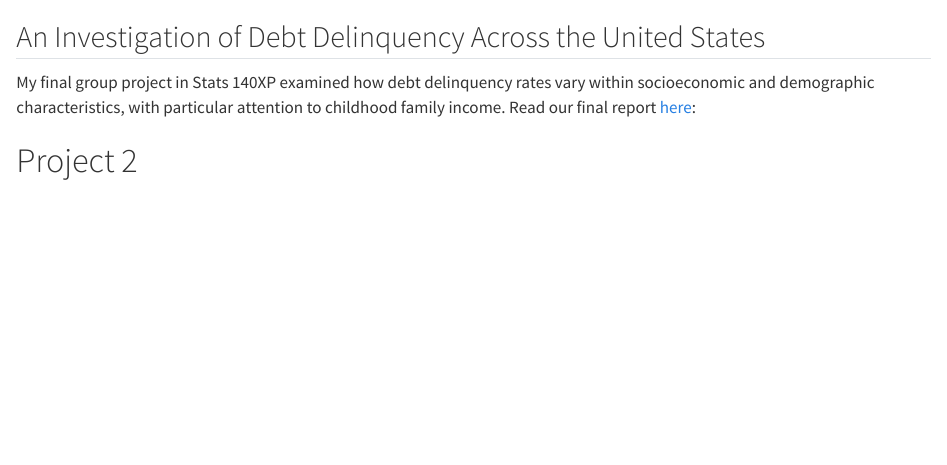
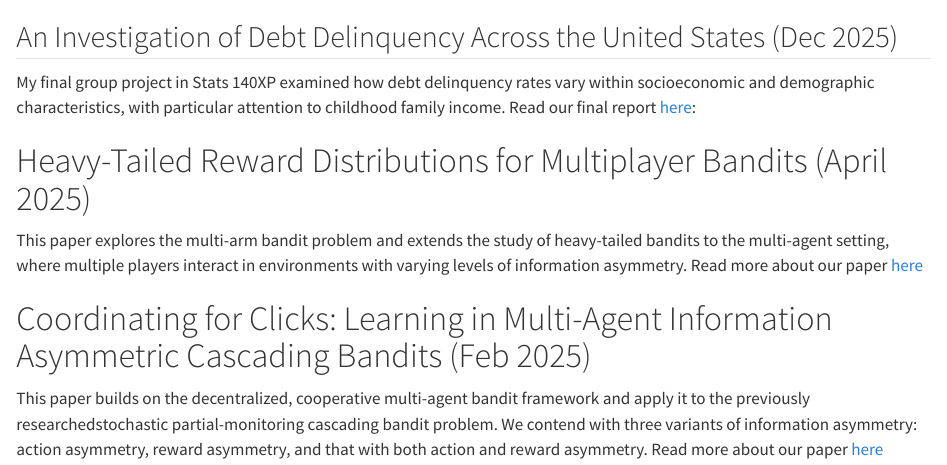
Before and after one commit to y1jnn/personal-website, a Quarto document (projects.qmd): the page in a window 1100 px wide, from its top. Rendered offline with R 4.5, knitr and Pandoc in place of Quarto, with nearby package versions.

Commit message:
projects

```diff
--- a/projects.qmd
+++ b/projects.qmd
@@ -1,8 +1,15 @@
 ---
 toc: false
 ---
-## An Investigation of Debt Delinquency Across the United States
+## An Investigation of Debt Delinquency Across the United States (Dec 2025)
 
 My final group project in Stats 140XP examined how debt delinquency rates vary within socioeconomic and demographic characteristics, with particular attention to childhood family income. Read our final report [here](/140xpfinalreport.pdf):
 
-# Project 2
+# Heavy-Tailed Reward Distributions for Multiplayer Bandits (April 2025)
+
+This paper explores the multi-arm bandit problem and extends the study of heavy-tailed bandits to the multi-agent setting, where multiple players interact in environments
+with varying levels of information asymmetry. Read more about our paper [here](/heavy_tail.pdf)
+
+# Coordinating for Clicks: Learning in Multi-Agent Information Asymmetric Cascading Bandits (Feb 2025)
+
+This paper builds on the decentralized, cooperative multi-agent bandit framework and apply it to the previously researchedstochastic partial-monitoring cascading bandit problem. We contend with three variants of information asymmetry: action asymmetry, reward asymmetry, and that with both action and reward asymmetry. Read more about our paper [here](/cascading.pdf)
```
Also changed, not shown: index.qmd (+3 -0 lines), cascading.pdf (added), heavy_tail.pdf (added), 3 other files.
